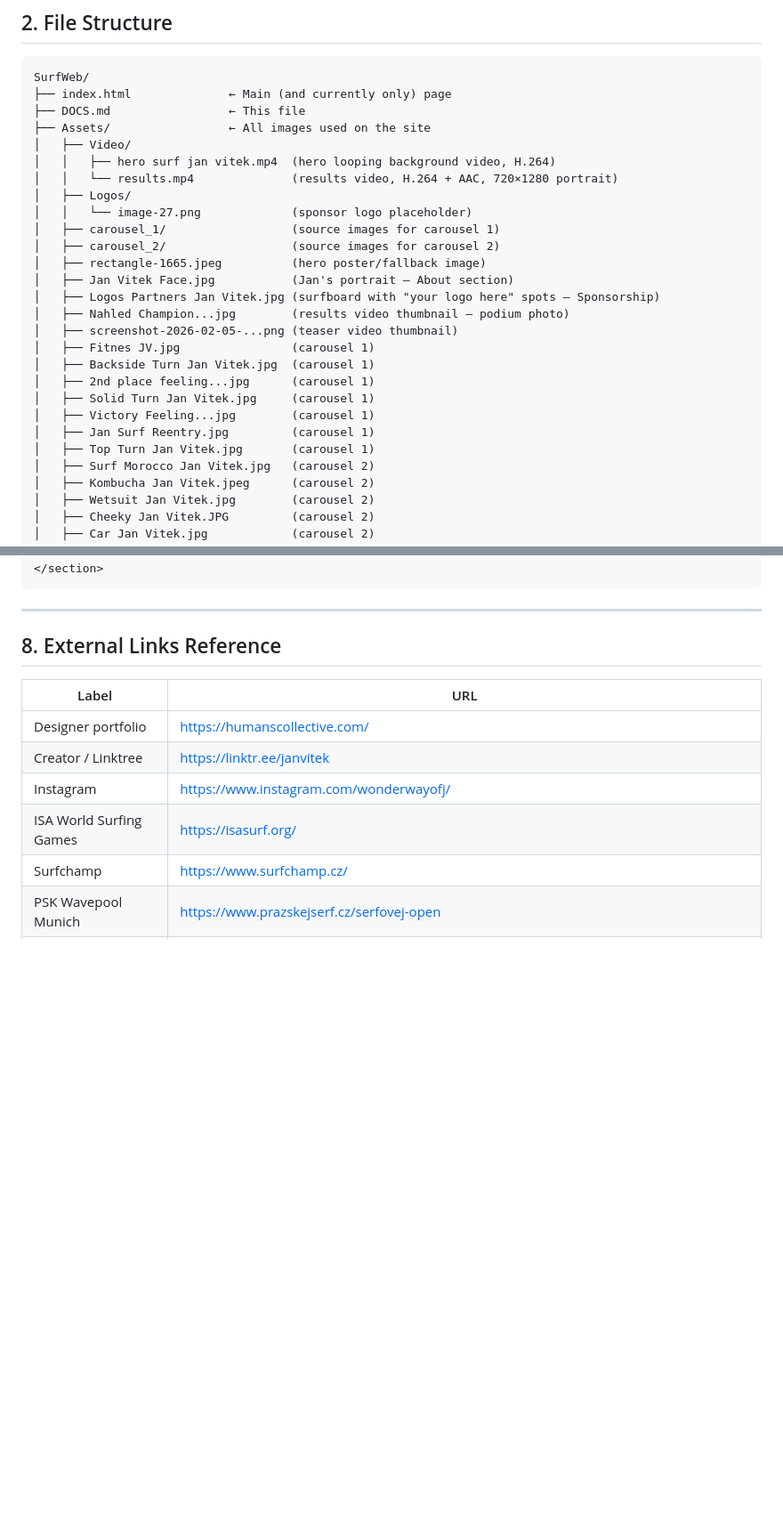
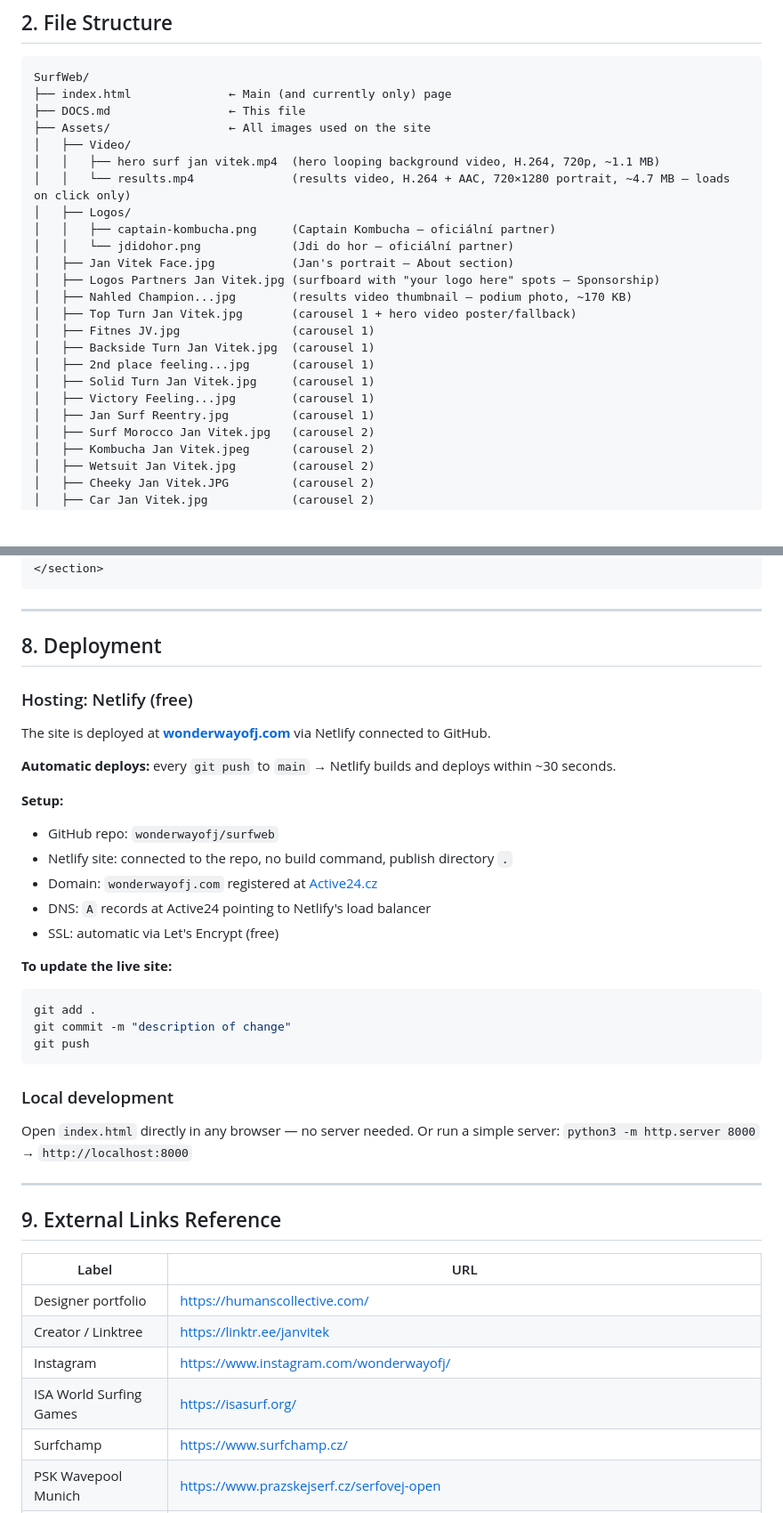
Before and after one commit to wonderwayofj/surfweb, a Markdown page: DOCS.md, 2 parts joined by grey strips. Shown at 89% size. Drawn GitHub-style; blank space fills up the shorter version.

````diff
--- a/DOCS.md
+++ b/DOCS.md
@@ -54,24 +55,21 @@ SurfWeb/
 ├── DOCS.md                 ← This file
 ├── Assets/                 ← All images used on the site
 │   ├── Video/
-│   │   ├── hero surf jan vitek.mp4  (hero looping background video, H.264)
-│   │   └── results.mp4              (results video, H.264 + AAC, 720×1280 portrait)
+│   │   ├── hero surf jan vitek.mp4  (hero looping background video, H.264, 720p, ~1.1 MB)
+│   │   └── results.mp4              (results video, H.264 + AAC, 720×1280 portrait, ~4.7 MB — loads on click only)
 │   ├── Logos/
-│   │   └── image-27.png             (sponsor logo placeholder)
-│   ├── carousel_1/                  (source images for carousel 1)
-│   ├── carousel_2/                  (source images for carousel 2)
-│   ├── rectangle-1665.jpeg          (hero poster/fallback image)
+│   │   ├── captain-kombucha.png     (Captain Kombucha — oficiální partner)
+│   │   └── jdidohor.png             (Jdi do hor — oficiální partner)
 │   ├── Jan Vitek Face.jpg           (Jan's portrait — About section)
 │   ├── Logos Partners Jan Vitek.jpg (surfboard with "your logo here" spots — Sponsorship)
-│   ├── Nahled Champion...jpg        (results video thumbnail — podium photo)
-│   ├── screenshot-2026-02-05-...png (teaser video thumbnail)
+│   ├── Nahled Champion...jpg        (results video thumbnail — podium photo, ~170 KB)
+│   ├── Top Turn Jan Vitek.jpg       (carousel 1 + hero video poster/fallback)
 │   ├── Fitnes JV.jpg                (carousel 1)
 │   ├── Backside Turn Jan Vitek.jpg  (carousel 1)
 │   ├── 2nd place feeling...jpg      (carousel 1)
 │   ├── Solid Turn Jan Vitek.jpg     (carousel 1)
 │   ├── Victory Feeling...jpg        (carousel 1)
 │   ├── Jan Surf Reentry.jpg         (carousel 1)
-│   ├── Top Turn Jan Vitek.jpg       (carousel 1)
 │   ├── Surf Morocco Jan Vitek.jpg   (carousel 2)
 │   ├── Kombucha Jan Vitek.jpeg      (carousel 2)
 │   ├── Wetsuit Jan Vitek.jpg        (carousel 2)
@@ -616,7 +665,36 @@ Note: CTA buttons ("mrkni na plán", "pusť si teaser") use **RealistWide Medium
 
 ---
 
-## 8. External Links Reference
+## 8. Deployment
+
+### Hosting: Netlify (free)
+
+The site is deployed at **[wonderwayofj.com](https://wonderwayofj.com)** via Netlify connected to GitHub.
+
+**Automatic deploys:** every `git push` to `main` → Netlify builds and deploys within ~30 seconds.
+
+**Setup:**
+- GitHub repo: `wonderwayofj/surfweb`
+- Netlify site: connected to the repo, no build command, publish directory `.`
+- Domain: `wonderwayofj.com` registered at [Active24.cz](https://active24.cz)
+- DNS: `A` records at Active24 pointing to Netlify's load balancer
+- SSL: automatic via Let's Encrypt (free)
+
+**To update the live site:**
+```bash
+git add .
+git commit -m "description of change"
+git push
+```
+
+### Local development
+
+Open `index.html` directly in any browser — no server needed.
+Or run a simple server: `python3 -m http.server 8000` → `http://localhost:8000`
+
+---
+
+## 9. External Links Reference
 
 | Label                   | URL                                                                 |
 |-------------------------|---------------------------------------------------------------------|
````
Also changed, not shown: other parts of DOCS.md (+63 -11 lines).
